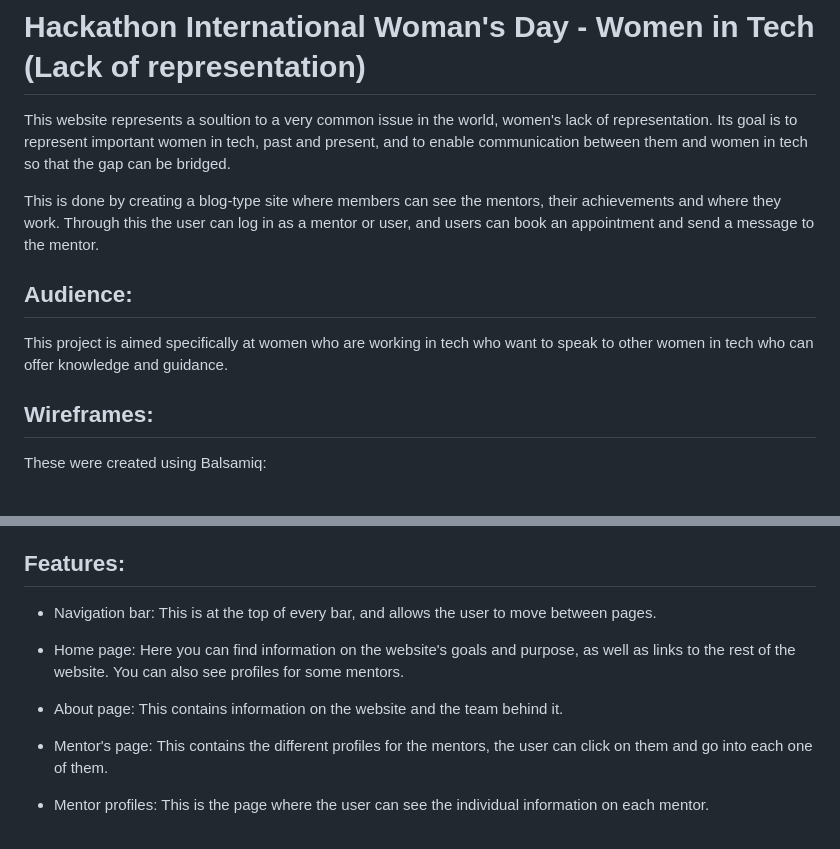
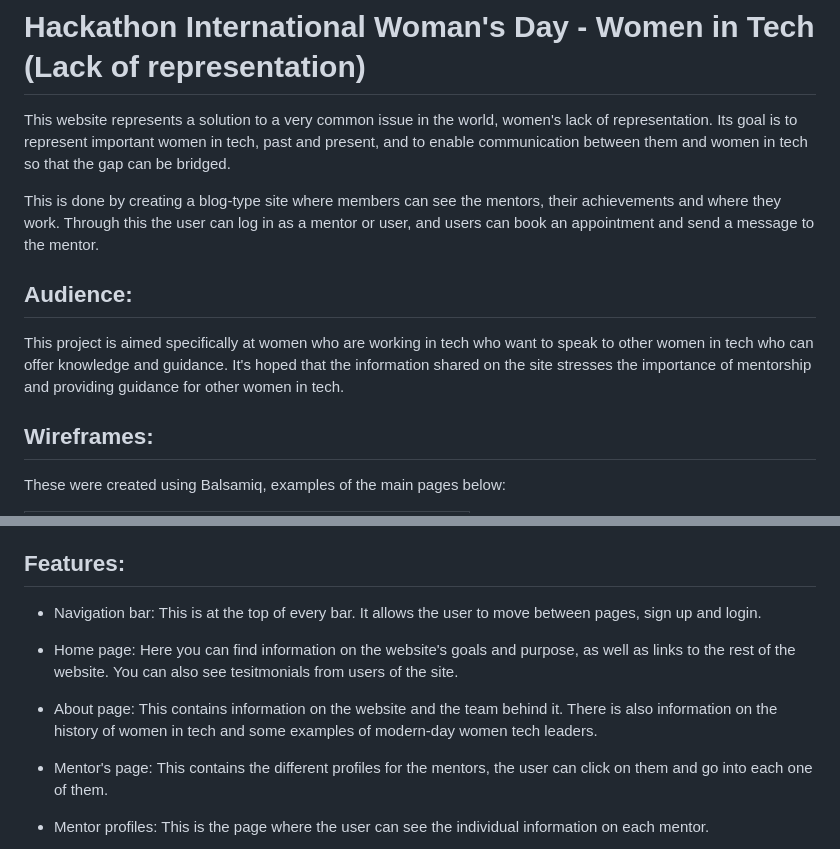
Before and after one commit to folarin-ogungbemi/Femtoring, a Markdown page: README.md, 2 parts joined by grey strips. Rendered like a GitHub page.

```diff
--- a/README.md
+++ b/README.md
@@ -1,14 +1,15 @@
 # Hackathon International Woman's Day - Women in Tech (Lack of representation)
 
-This website represents a soultion to a very common issue in the world, women's lack of representation. Its goal is to represent important women in tech, past and present, and to enable communication between them and women in tech so that the gap can be bridged.
+This website represents a solution to a very common issue in the world, women's lack of representation. Its goal is to represent important women in tech, past and present, and to enable communication between them and women in tech so that the gap can be bridged.
 
 This is done by creating a blog-type site where members can see the mentors, their achievements and where they work. Through this the user can log in as a mentor or user, and users can book an appointment and send a message to the mentor.
 
 ## Audience:
 
-This project is aimed specifically at women who are working in tech who want to speak to other women in tech who can offer knowledge and guidance.
+This project is aimed specifically at women who are working in tech who want to speak to other women in tech who can offer knowledge and guidance. It's hoped that the information shared on the site
+stresses the importance of mentorship and providing guidance for other women in tech.
 
 ## Wireframes:
 
-These were created using Balsamiq:
+These were created using Balsamiq, examples of the main pages below:
 
@@ -15,11 +27,11 @@ These were created using Balsamiq:
 
 ## Features:
 
-- Navigation bar: This is at the top of every bar, and allows the user to move between pages.
+- Navigation bar: This is at the top of every bar. It allows the user to move between pages, sign up and login.
 
-- Home page: Here you can find information on the website's goals and purpose, as well as links to the rest of the website. You can also see profiles for some mentors.
+- Home page: Here you can find information on the website's goals and purpose, as well as links to the rest of the website. You can also see tesitmonials from users of the site.
 
-- About page: This contains information on the website and the team behind it.
+- About page: This contains information on the website and the team behind it. There is also information on the history of women in tech and some examples of modern-day women tech leaders.
 
 - Mentor's page: This contains the different profiles for the mentors, the user can click on them and go into each one of them.
 
```
Also changed, not shown: other parts of README.md (+11 -0 lines), assets/readme_images/about-femtoring.png (added), assets/readme_images/home-femtoring.png (added), assets/readme_images/mentors-femtoring.png (added), 2 other files.
